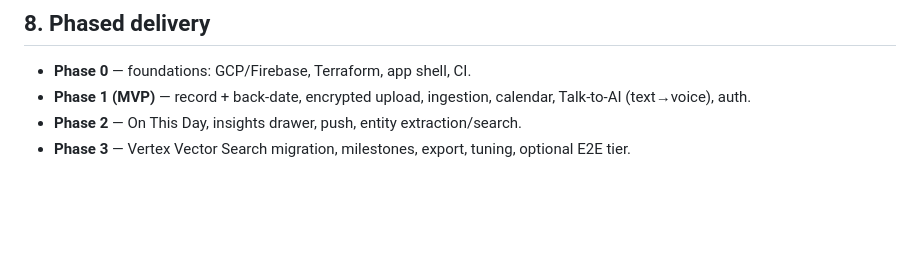
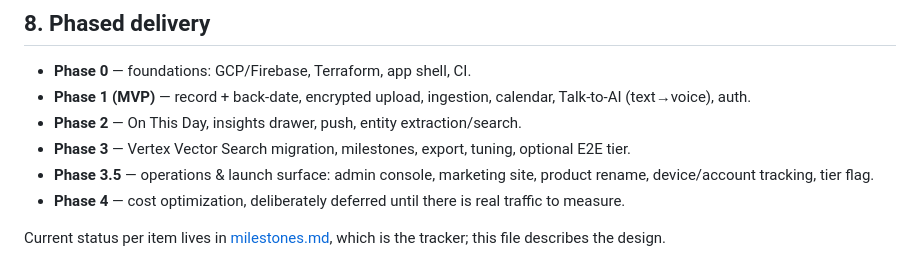
Before and after one commit to prakash144a/EverMindIQ, a Markdown page: docs/architecture.md, the part around the change. GitHub-like rendering; blank space fills up the shorter version.

```diff
--- a/docs/architecture.md
+++ b/docs/architecture.md
@@ -151,3 +151,9 @@ email is the durable identifier and `previous_uids` preserves the lineage.
 - **Phase 1 (MVP)** — record + back-date, encrypted upload, ingestion, calendar, Talk-to-AI (text→voice), auth.
 - **Phase 2** — On This Day, insights drawer, push, entity extraction/search.
 - **Phase 3** — Vertex Vector Search migration, milestones, export, tuning, optional E2E tier.
+- **Phase 3.5** — operations & launch surface: admin console, marketing site, product rename,
+  device/account tracking, tier flag.
+- **Phase 4** — cost optimization, deliberately deferred until there is real traffic to measure.
+
+Current status per item lives in [milestones.md](./milestones.md), which is the tracker; this file
+describes the design.
```
Also changed, not shown: docs/milestones.md (+73 -21 lines).
